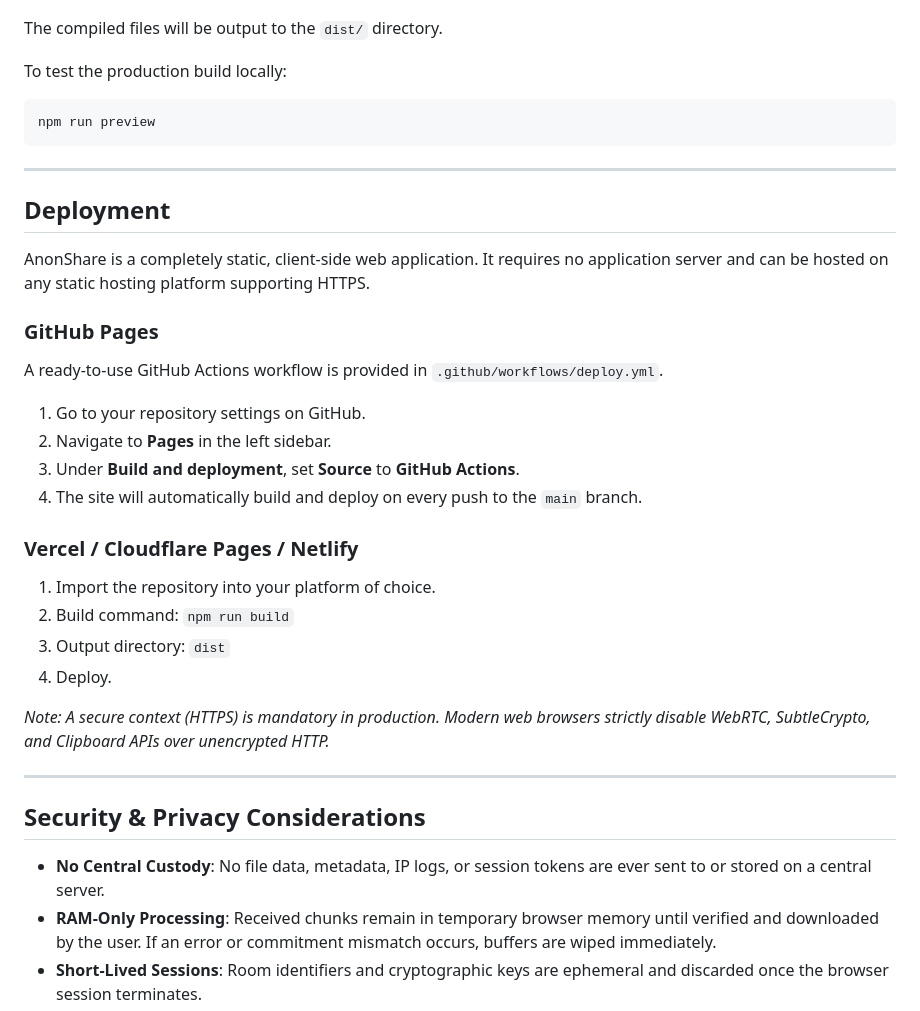
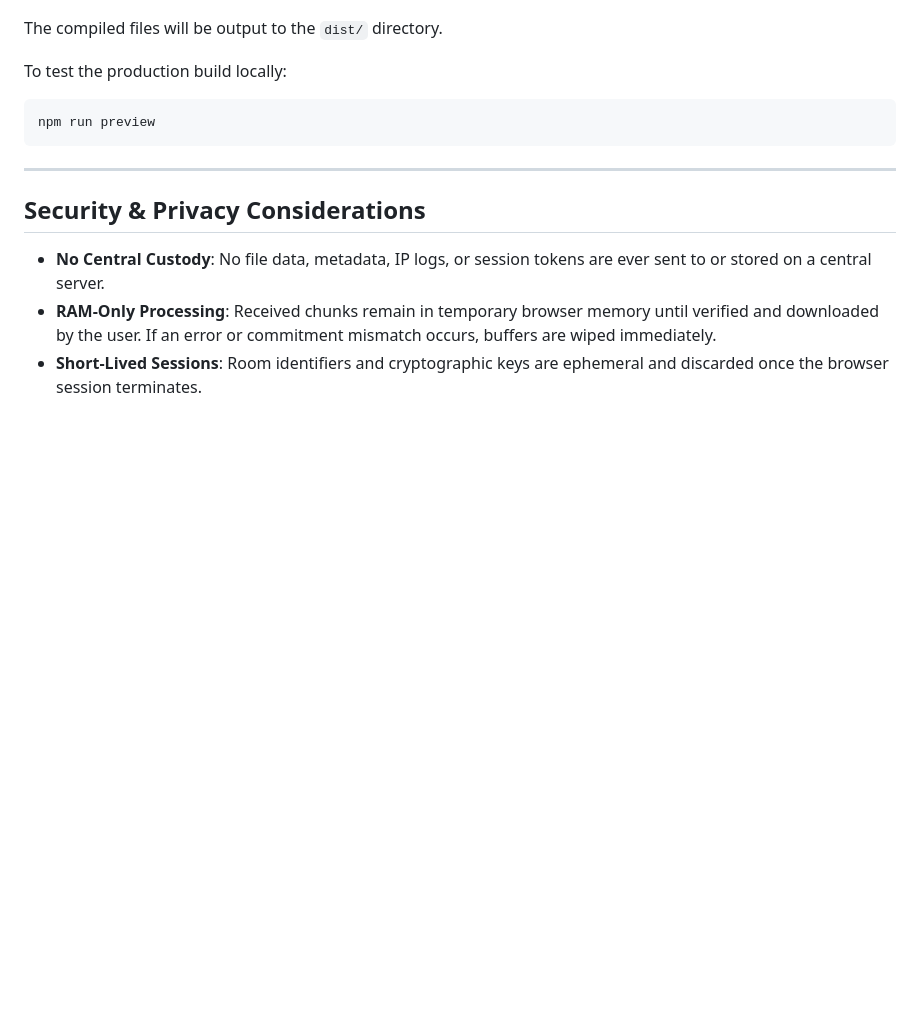
Before and after one commit to icaro12123/anon-share, a Markdown page: README.md, the part around the change. Rendered like a GitHub page; blank space fills up the shorter version.

Commit message:
docs: remove deployment section from readme

```diff
--- a/README.md
+++ b/README.md
@@ -106,30 +106,6 @@ npm run preview
 
 ---
 
-## Deployment
-
-AnonShare is a completely static, client-side web application. It requires no application server and can be hosted on any static hosting platform supporting HTTPS.
-
-### GitHub Pages
-
-A ready-to-use GitHub Actions workflow is provided in `.github/workflows/deploy.yml`.
-
-1. Go to your repository settings on GitHub.
-2. Navigate to **Pages** in the left sidebar.
-3. Under **Build and deployment**, set **Source** to **GitHub Actions**.
-4. The site will automatically build and deploy on every push to the `main` branch.
-
-### Vercel / Cloudflare Pages / Netlify
-
-1. Import the repository into your platform of choice.
-2. Build command: `npm run build`
-3. Output directory: `dist`
-4. Deploy.
-
-*Note: A secure context (HTTPS) is mandatory in production. Modern web browsers strictly disable WebRTC, SubtleCrypto, and Clipboard APIs over unencrypted HTTP.*
-
----
-
 ## Security & Privacy Considerations
 
 - **No Central Custody**: No file data, metadata, IP logs, or session tokens are ever sent to or stored on a central server.
```
